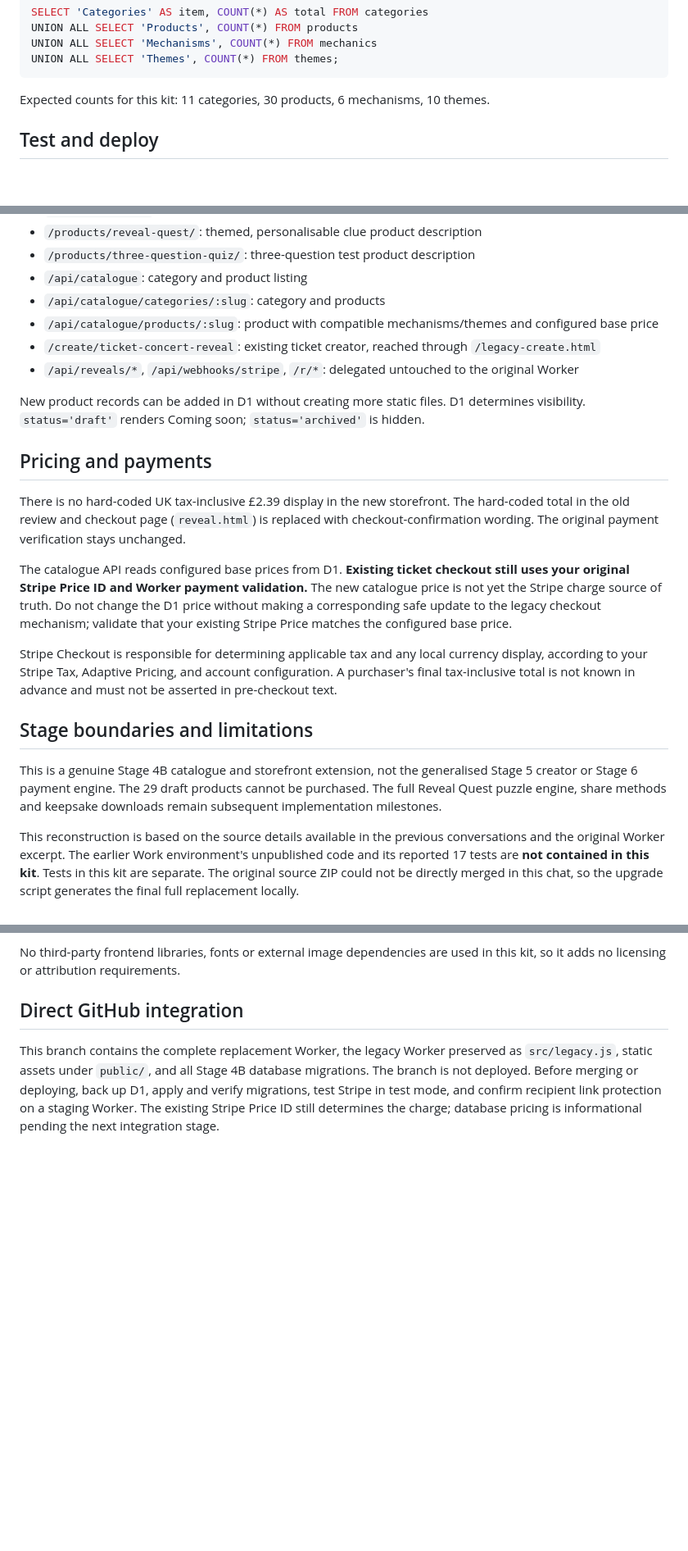
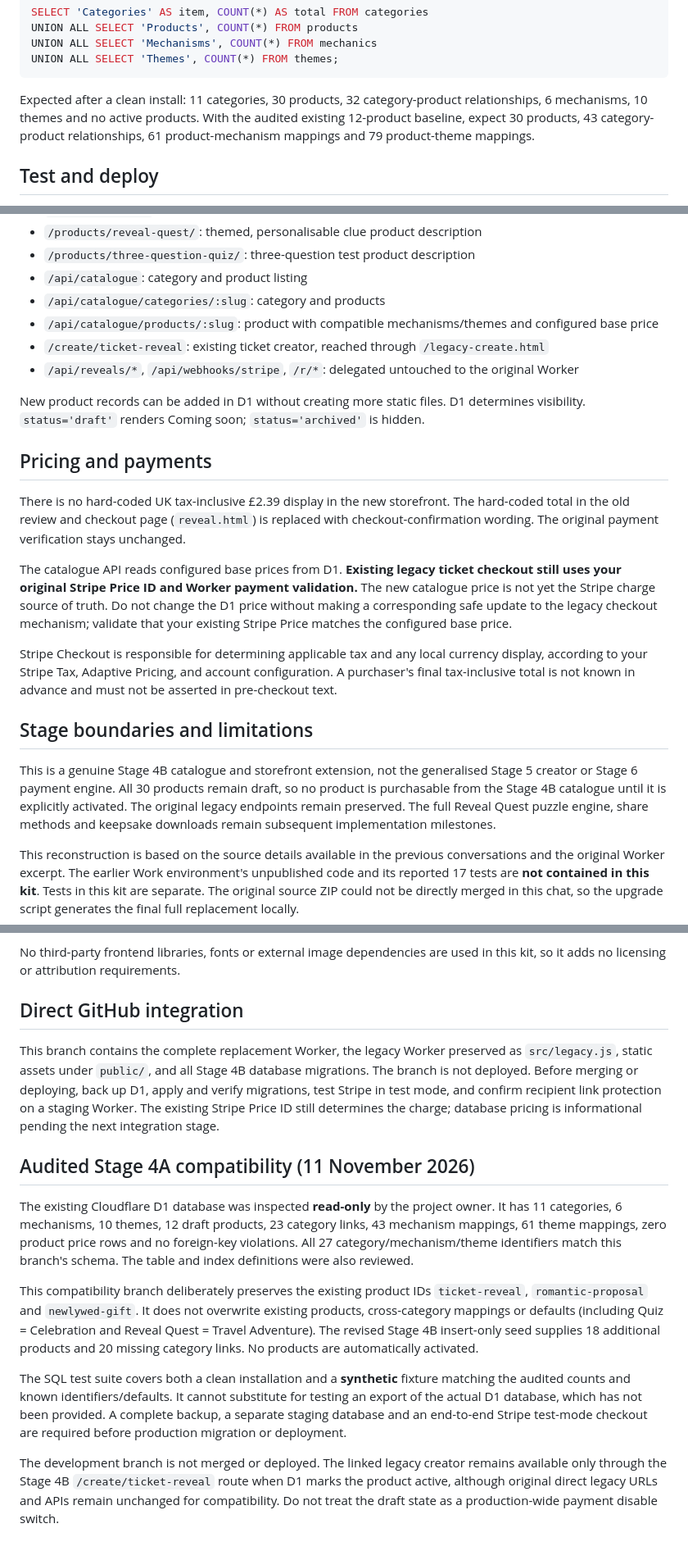
Before and after one commit to Fentioni/reveal-mvp, a Markdown page: README.md, 3 parts joined by grey strips. Shown at 82% size. Rendered like a GitHub page; blank space fills up the shorter version.

Commit message:
Document audited Stage 4A compatibility, safe draft state and staging prerequisites

````diff
--- a/README.md
+++ b/README.md
@@ -45,7 +45,7 @@ UNION ALL SELECT 'Mechanisms', COUNT(*) FROM mechanics
 UNION ALL SELECT 'Themes', COUNT(*) FROM themes;
 ```
 
-Expected counts for this kit: 11 categories, 30 products, 6 mechanisms, 10 themes.
+Expected after a clean install: 11 categories, 30 products, 32 category-product relationships, 6 mechanisms, 10 themes and no active products. With the audited existing 12-product baseline, expect 30 products, 43 category-product relationships, 61 product-mechanism mappings and 79 product-theme mappings.
 
 ## Test and deploy
 
@@ -65,7 +65,7 @@ When you have validated staging, run `npx wrangler deploy` inside the generated
 - `/api/catalogue`: category and product listing
 - `/api/catalogue/categories/:slug`: category and products
 - `/api/catalogue/products/:slug`: product with compatible mechanisms/themes and configured base price
-- `/create/ticket-concert-reveal`: existing ticket creator, reached through `/legacy-create.html`
+- `/create/ticket-reveal`: existing ticket creator, reached through `/legacy-create.html`
 - `/api/reveals/*`, `/api/webhooks/stripe`, `/r/*`: delegated untouched to the original Worker
 
 New product records can be added in D1 without creating more static files. D1 determines visibility. `status='draft'` renders Coming soon; `status='archived'` is hidden.
@@ -74,13 +74,13 @@ New product records can be added in D1 without creating more static files. D1 de
 
 There is no hard-coded UK tax-inclusive £2.39 display in the new storefront. The hard-coded total in the old review and checkout page (`reveal.html`) is replaced with checkout-confirmation wording. The original payment verification stays unchanged.
 
-The catalogue API reads configured base prices from D1. **Existing ticket checkout still uses your original Stripe Price ID and Worker payment validation.** The new catalogue price is not yet the Stripe charge source of truth. Do not change the D1 price without making a corresponding safe update to the legacy checkout mechanism; validate that your existing Stripe Price matches the configured base price.
+The catalogue API reads configured base prices from D1. **Existing legacy ticket checkout still uses your original Stripe Price ID and Worker payment validation.** The new catalogue price is not yet the Stripe charge source of truth. Do not change the D1 price without making a corresponding safe update to the legacy checkout mechanism; validate that your existing Stripe Price matches the configured base price.
 
 Stripe Checkout is responsible for determining applicable tax and any local currency display, according to your Stripe Tax, Adaptive Pricing, and account configuration. A purchaser's final tax-inclusive total is not known in advance and must not be asserted in pre-checkout text.
 
 ## Stage boundaries and limitations
 
-This is a genuine Stage 4B catalogue and storefront extension, not the generalised Stage 5 creator or Stage 6 payment engine. The 29 draft products cannot be purchased. The full Reveal Quest puzzle engine, share methods and keepsake downloads remain subsequent implementation milestones.
+This is a genuine Stage 4B catalogue and storefront extension, not the generalised Stage 5 creator or Stage 6 payment engine. All 30 products remain draft, so no product is purchasable from the Stage 4B catalogue until it is explicitly activated. The original legacy endpoints remain preserved. The full Reveal Quest puzzle engine, share methods and keepsake downloads remain subsequent implementation milestones.
 
 This reconstruction is based on the source details available in the previous conversations and the original Worker excerpt. The earlier Work environment's unpublished code and its reported 17 tests are **not contained in this kit**. Tests in this kit are separate. The original source ZIP could not be directly merged in this chat, so the upgrade script generates the final full replacement locally.
 
@@ -90,3 +90,14 @@ No third-party frontend libraries, fonts or external image dependencies are used
 ## Direct GitHub integration
 
 This branch contains the complete replacement Worker, the legacy Worker preserved as `src/legacy.js`, static assets under `public/`, and all Stage 4B database migrations. The branch is not deployed. Before merging or deploying, back up D1, apply and verify migrations, test Stripe in test mode, and confirm recipient link protection on a staging Worker. The existing Stripe Price ID still determines the charge; database pricing is informational pending the next integration stage.
+
+
+## Audited Stage 4A compatibility (11 November 2026)
+
+The existing Cloudflare D1 database was inspected **read-only** by the project owner. It has 11 categories, 6 mechanisms, 10 themes, 12 draft products, 23 category links, 43 mechanism mappings, 61 theme mappings, zero product price rows and no foreign-key violations. All 27 category/mechanism/theme identifiers match this branch's schema. The table and index definitions were also reviewed.
+
+This compatibility branch deliberately preserves the existing product IDs `ticket-reveal`, `romantic-proposal` and `newlywed-gift`. It does not overwrite existing products, cross-category mappings or defaults (including Quiz = Celebration and Reveal Quest = Travel Adventure). The revised Stage 4B insert-only seed supplies 18 additional products and 20 missing category links. No products are automatically activated.
+
+The SQL test suite covers both a clean installation and a **synthetic** fixture matching the audited counts and known identifiers/defaults. It cannot substitute for testing an export of the actual D1 database, which has not been provided. A complete backup, a separate staging database and an end-to-end Stripe test-mode checkout are required before production migration or deployment.
+
+The development branch is not merged or deployed. The linked legacy creator remains available only through the Stage 4B `/create/ticket-reveal` route when D1 marks the product active, although original direct legacy URLs and APIs remain unchanged for compatibility. Do not treat the draft state as a production-wide payment disable switch.
````
Also changed, not shown: other parts of README.md (+1 -1 lines).
